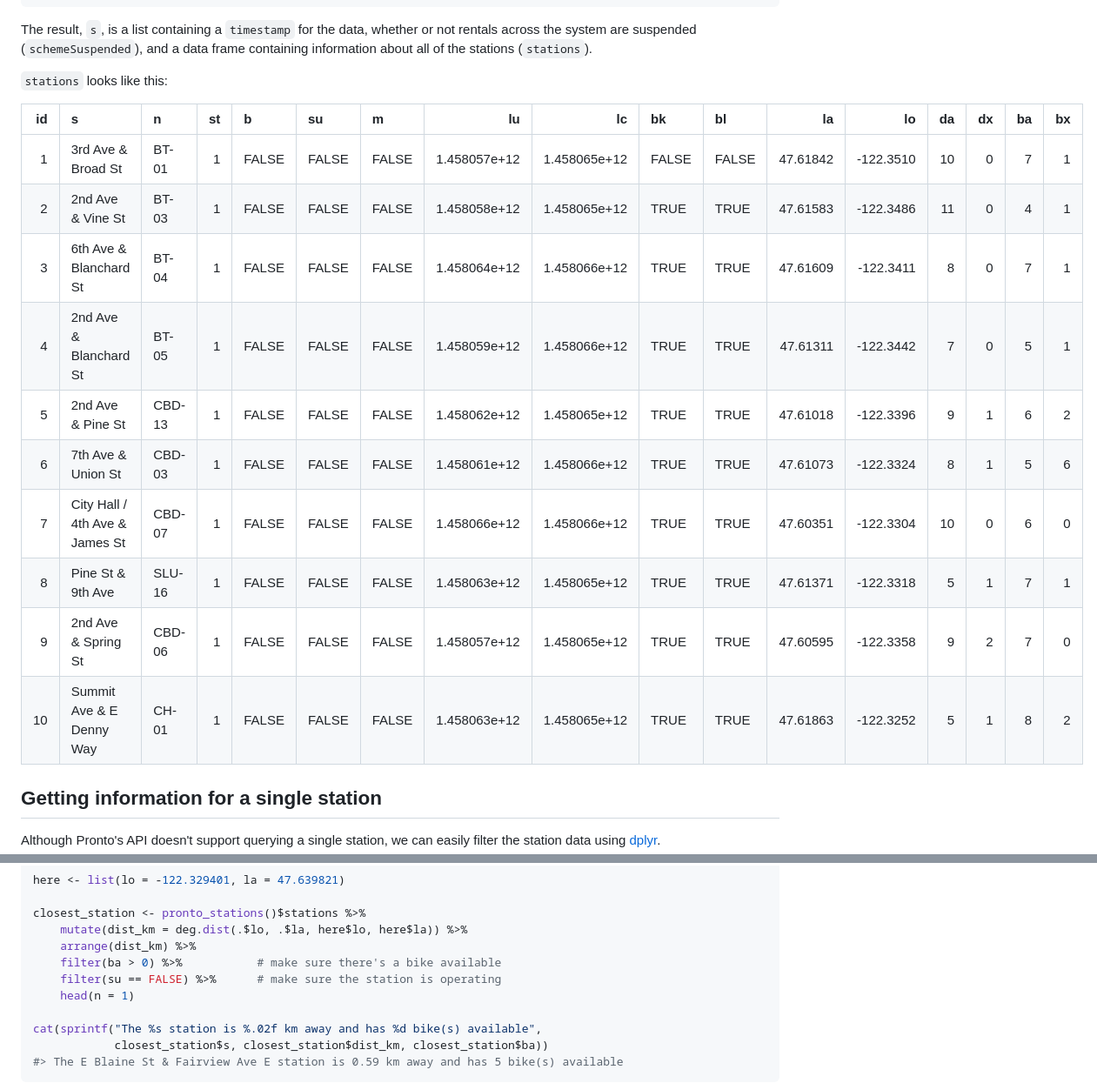
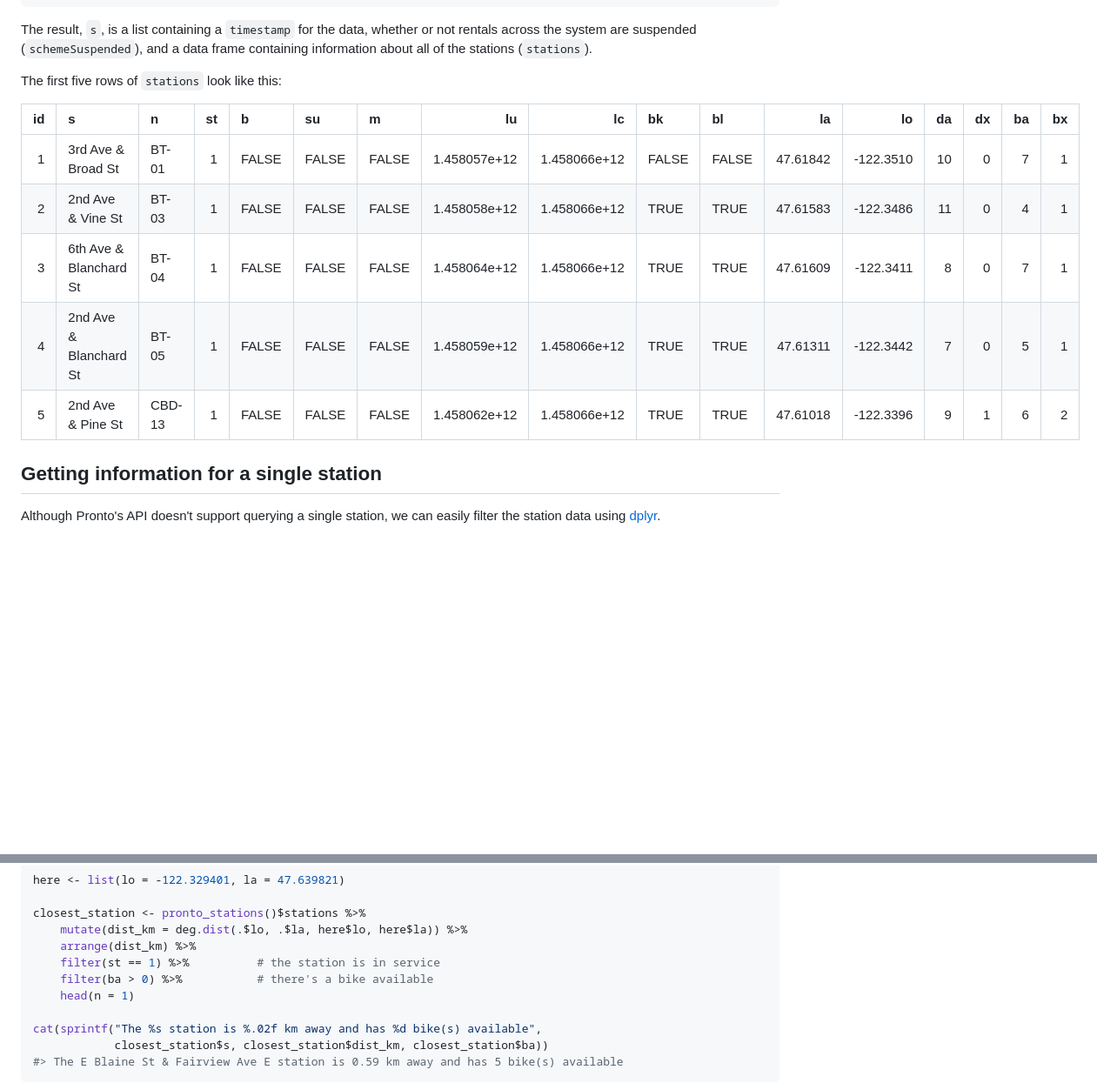
Before and after one commit to briandconnelly/pronto, a Markdown page: README.md, 2 parts joined by grey strips. Shown: that part at 87% size. GitHub-like rendering; blank space fills up the shorter version.

```diff
--- a/README.md
+++ b/README.md
@@ -30,20 +30,15 @@ s <- pronto_stations()
 
 The result, `s`, is a list containing a `timestamp` for the data, whether or not rentals across the system are suspended (`schemeSuspended`), and a data frame containing information about all of the stations (`stations`).
 
-`stations` looks like this:
+The first five rows of `stations` look like this:
 
-|   id| s                              | n      |   st| b     | su    | m     |            lu|            lc| bk    | bl    |        la|         lo|   da|   dx|   ba|   bx|
-|----:|:-------------------------------|:-------|----:|:------|:------|:------|-------------:|-------------:|:------|:------|---------:|----------:|----:|----:|----:|----:|
-|    1| 3rd Ave & Broad St             | BT-01  |    1| FALSE | FALSE | FALSE |  1.458057e+12|  1.458065e+12| FALSE | FALSE |  47.61842|  -122.3510|   10|    0|    7|    1|
-|    2| 2nd Ave & Vine St              | BT-03  |    1| FALSE | FALSE | FALSE |  1.458058e+12|  1.458065e+12| TRUE  | TRUE  |  47.61583|  -122.3486|   11|    0|    4|    1|
-|    3| 6th Ave & Blanchard St         | BT-04  |    1| FALSE | FALSE | FALSE |  1.458064e+12|  1.458066e+12| TRUE  | TRUE  |  47.61609|  -122.3411|    8|    0|    7|    1|
-|    4| 2nd Ave & Blanchard St         | BT-05  |    1| FALSE | FALSE | FALSE |  1.458059e+12|  1.458066e+12| TRUE  | TRUE  |  47.61311|  -122.3442|    7|    0|    5|    1|
-|    5| 2nd Ave & Pine St              | CBD-13 |    1| FALSE | FALSE | FALSE |  1.458062e+12|  1.458065e+12| TRUE  | TRUE  |  47.61018|  -122.3396|    9|    1|    6|    2|
-|    6| 7th Ave & Union St             | CBD-03 |    1| FALSE | FALSE | FALSE |  1.458061e+12|  1.458066e+12| TRUE  | TRUE  |  47.61073|  -122.3324|    8|    1|    5|    6|
-|    7| City Hall / 4th Ave & James St | CBD-07 |    1| FALSE | FALSE | FALSE |  1.458066e+12|  1.458066e+12| TRUE  | TRUE  |  47.60351|  -122.3304|   10|    0|    6|    0|
-|    8| Pine St & 9th Ave              | SLU-16 |    1| FALSE | FALSE | FALSE |  1.458063e+12|  1.458065e+12| TRUE  | TRUE  |  47.61371|  -122.3318|    5|    1|    7|    1|
-|    9| 2nd Ave & Spring St            | CBD-06 |    1| FALSE | FALSE | FALSE |  1.458057e+12|  1.458065e+12| TRUE  | TRUE  |  47.60595|  -122.3358|    9|    2|    7|    0|
-|   10| Summit Ave & E Denny Way       | CH-01  |    1| FALSE | FALSE | FALSE |  1.458063e+12|  1.458065e+12| TRUE  | TRUE  |  47.61863|  -122.3252|    5|    1|    8|    2|
+|   id| s                      | n      |   st| b     | su    | m     |            lu|            lc| bk    | bl    |        la|         lo|   da|   dx|   ba|   bx|
+|----:|:-----------------------|:-------|----:|:------|:------|:------|-------------:|-------------:|:------|:------|---------:|----------:|----:|----:|----:|----:|
+|    1| 3rd Ave & Broad St     | BT-01  |    1| FALSE | FALSE | FALSE |  1.458057e+12|  1.458066e+12| FALSE | FALSE |  47.61842|  -122.3510|   10|    0|    7|    1|
+|    2| 2nd Ave & Vine St      | BT-03  |    1| FALSE | FALSE | FALSE |  1.458058e+12|  1.458066e+12| TRUE  | TRUE  |  47.61583|  -122.3486|   11|    0|    4|    1|
+|    3| 6th Ave & Blanchard St | BT-04  |    1| FALSE | FALSE | FALSE |  1.458064e+12|  1.458066e+12| TRUE  | TRUE  |  47.61609|  -122.3411|    8|    0|    7|    1|
+|    4| 2nd Ave & Blanchard St | BT-05  |    1| FALSE | FALSE | FALSE |  1.458059e+12|  1.458066e+12| TRUE  | TRUE  |  47.61311|  -122.3442|    7|    0|    5|    1|
+|    5| 2nd Ave & Pine St      | CBD-13 |    1| FALSE | FALSE | FALSE |  1.458062e+12|  1.458066e+12| TRUE  | TRUE  |  47.61018|  -122.3396|    9|    1|    6|    2|
 
 Getting information for a single station
 ----------------------------------------
@@ -155,8 +150,8 @@ here <- list(lo = -122.329401, la = 47.639821)
 closest_station <- pronto_stations()$stations %>%
     mutate(dist_km = deg.dist(.$lo, .$la, here$lo, here$la)) %>%
     arrange(dist_km) %>%
-    filter(ba > 0) %>%           # make sure there's a bike available
-    filter(su == FALSE) %>%      # make sure the station is operating
+    filter(st == 1) %>%          # the station is in service
+    filter(ba > 0) %>%           # there's a bike available
     head(n = 1)
 
 cat(sprintf("The %s station is %.02f km away and has %d bike(s) available",
```
Also changed, not shown: README-ExampleStationMap-1.png, 1 other file.
